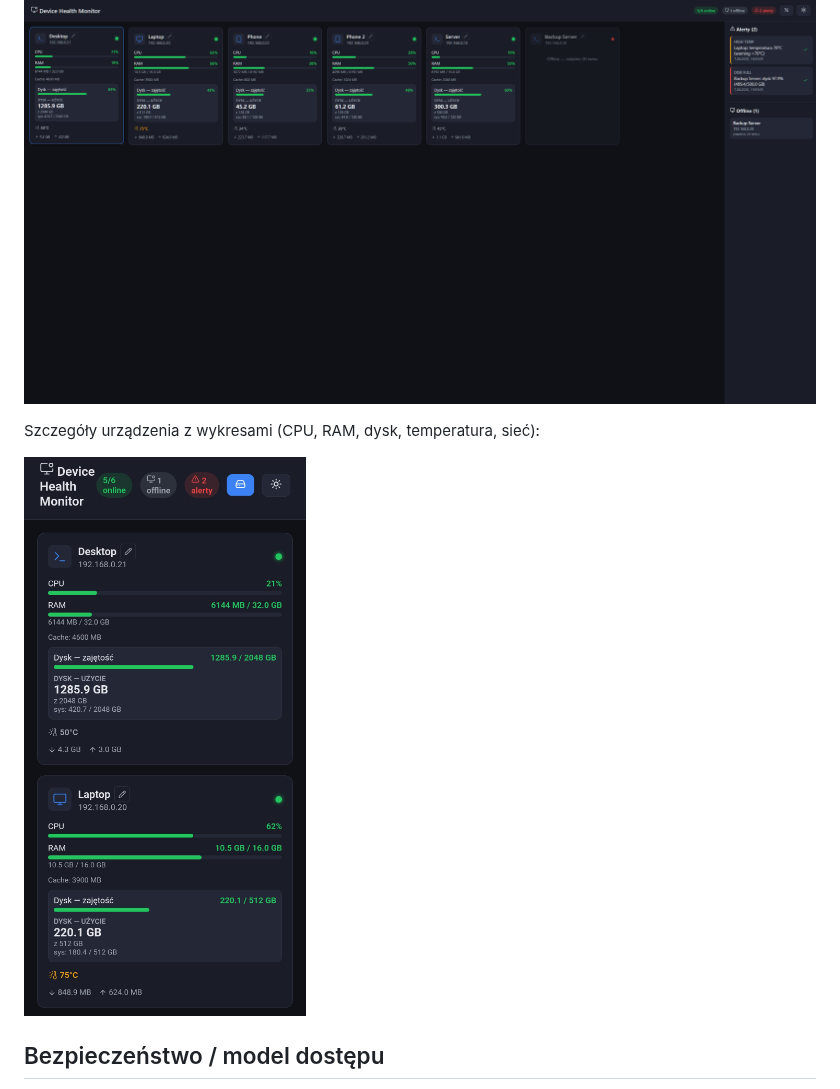
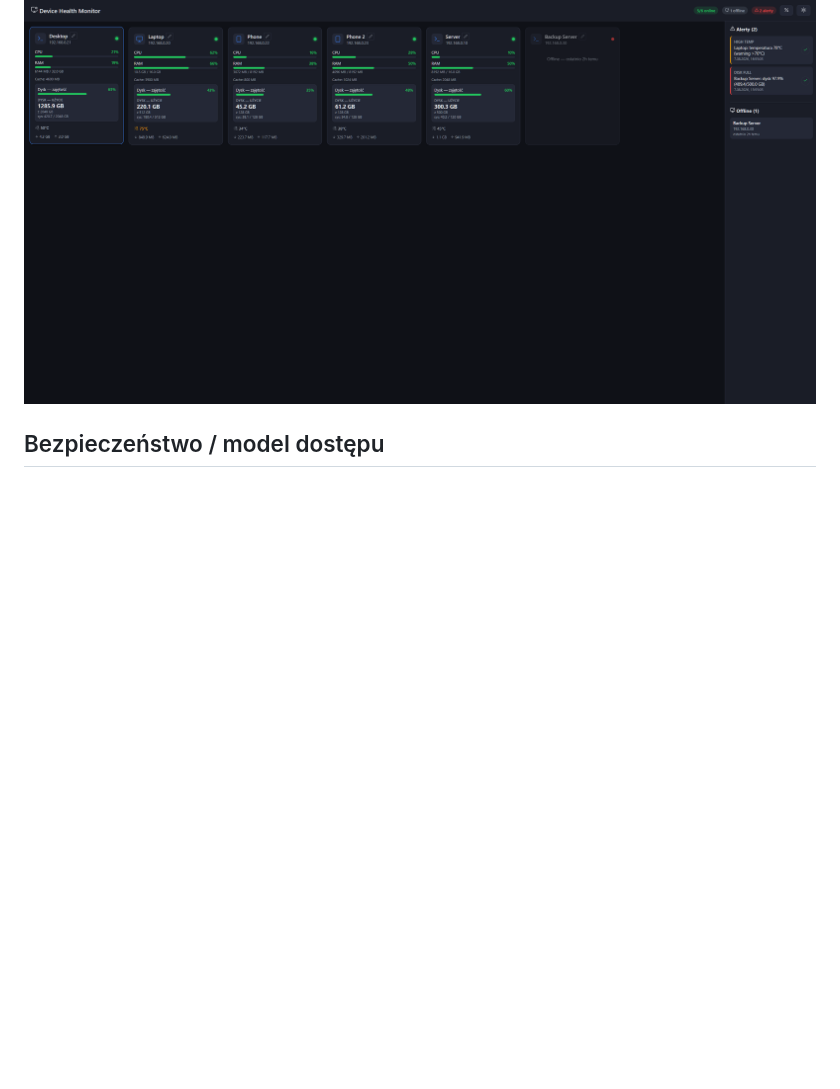
Before and after one commit to APOLL0PL/device-health-monitor, a Markdown page: README.pl.md, the part around the change. Drawn GitHub-style; blank space fills up the shorter version.

Commit message:
README: drop phone screenshot from readme; keep all 4 screenshots in docs/images

```diff
--- a/README.pl.md
+++ b/README.pl.md
@@ -25,10 +25,6 @@ Dashboard + agenty do monitorowania kondycji urządzeń w sieci: CPU, RAM, dysk,
 Główny dashboard z urządzeniami, alertami i panelem offline:
 
 ![Dashboard](docs/images/dashboard.png)
-
-Szczegóły urządzenia z wykresami (CPU, RAM, dysk, temperatura, sieć):
-
-![Szczegóły](docs/images/details.jpg)
 
 ## Bezpieczeństwo / model dostępu
 - **Tylko LAN** — agenty i dashboard komunikują się z serwerem wyłącznie w sieci lokalnej,
```
Also changed, not shown: README.md (+0 -4 lines), docs/images/dashboard.jpg (added), docs/images/details.png (added).
